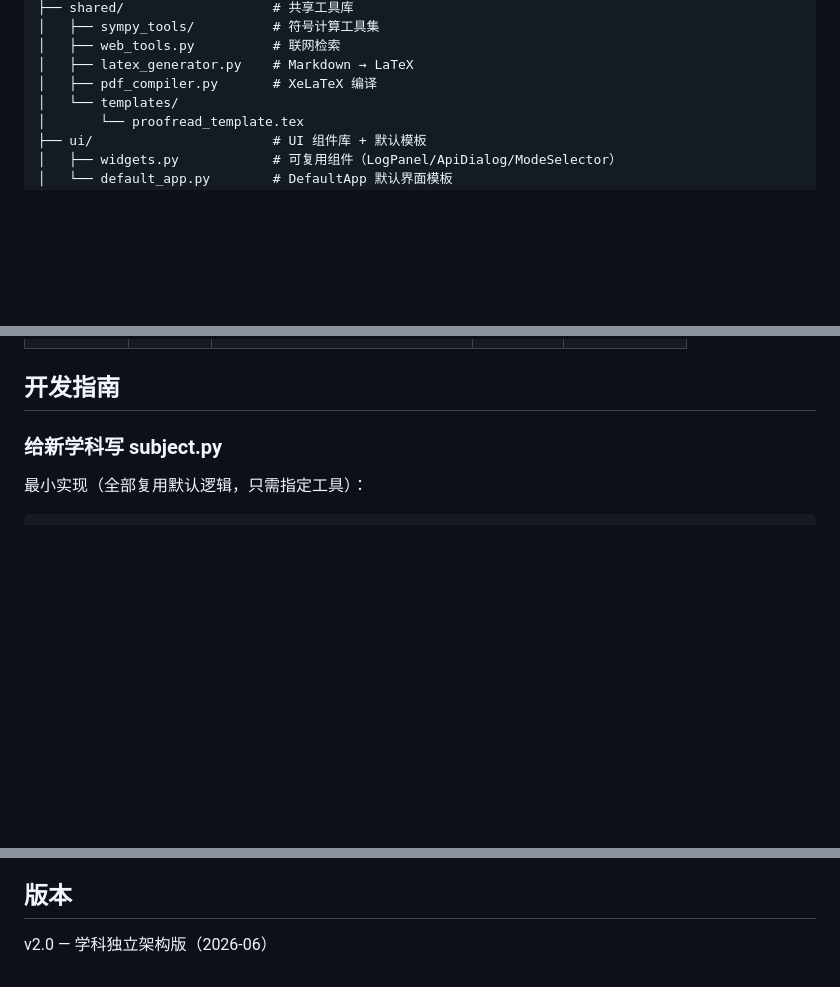
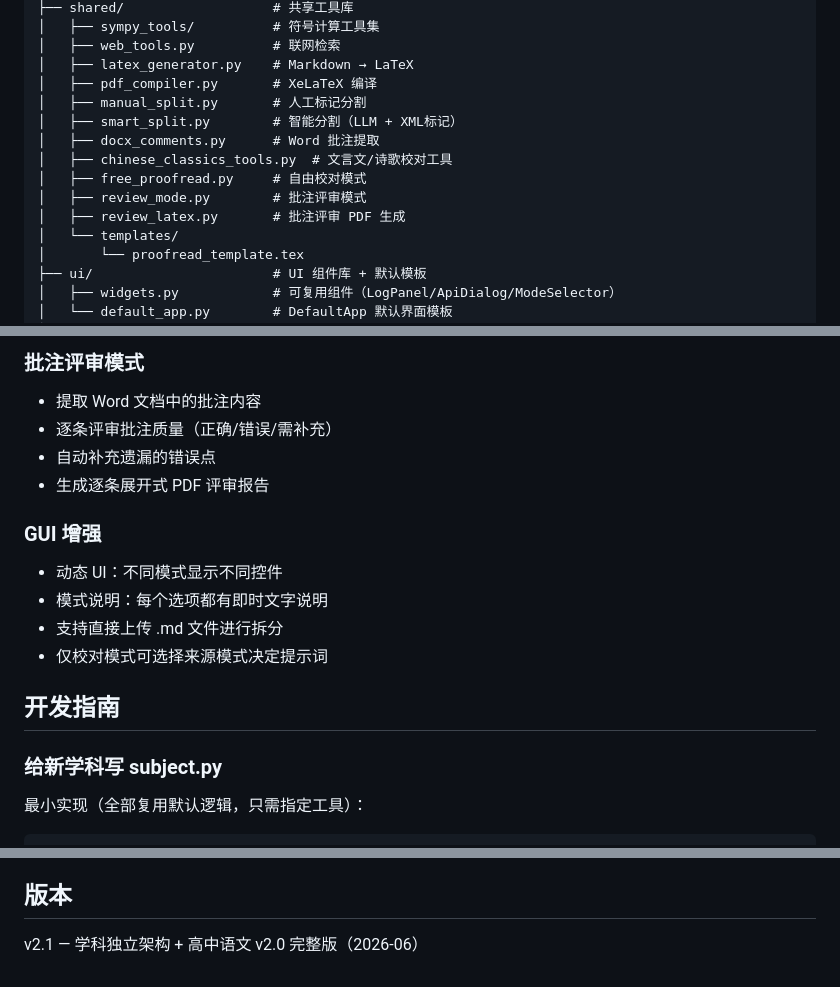
Before and after one commit to MikeTheWiTness/JiaoDuiAgent, a Markdown page: README.md, 3 parts joined by grey strips. Drawn GitHub-style; blank space fills up the shorter version.

```diff
--- a/README.md
+++ b/README.md
@@ -30,6 +30,13 @@ K-12 多学科 AI 校对工具集 —— 每个学科独立程序，深度定制
 │   ├── web_tools.py          # 联网检索
 │   ├── latex_generator.py    # Markdown → LaTeX
 │   ├── pdf_compiler.py       # XeLaTeX 编译
+│   ├── manual_split.py       # 人工标记分割
+│   ├── smart_split.py        # 智能分割（LLM + XML标记）
+│   ├── docx_comments.py      # Word 批注提取
+│   ├── chinese_classics_tools.py  # 文言文/诗歌校对工具
+│   ├── free_proofread.py     # 自由校对模式
+│   ├── review_mode.py        # 批注评审模式
+│   ├── review_latex.py       # 批注评审 PDF 生成
 │   └── templates/
 │       └── proofread_template.tex
 ├── ui/                       # UI 组件库 + 默认模板
@@ -123,3 +176,14 @@ python 高中数学/main.py
+### 批注评审模式
+- 提取 Word 文档中的批注内容
+- 逐条评审批注质量（正确/错误/需补充）
+- 自动补充遗漏的错误点
+- 生成逐条展开式 PDF 评审报告
+
+### GUI 增强
+- 动态 UI：不同模式显示不同控件
+- 模式说明：每个选项都有即时文字说明
+- 支持直接上传 .md 文件进行拆分
+- 仅校对模式可选择来源模式决定提示词
 
 ## 开发指南
 
@@ -191,4 +255,4 @@ class SubjectGui(DefaultApp):
 
 ## 版本
 
-v2.0 — 学科独立架构版（2026-06）
+v2.1 — 学科独立架构 + 高中语文 v2.0 完整版（2026-06）
```
Also changed, not shown: other parts of README.md (+50 -4 lines).
